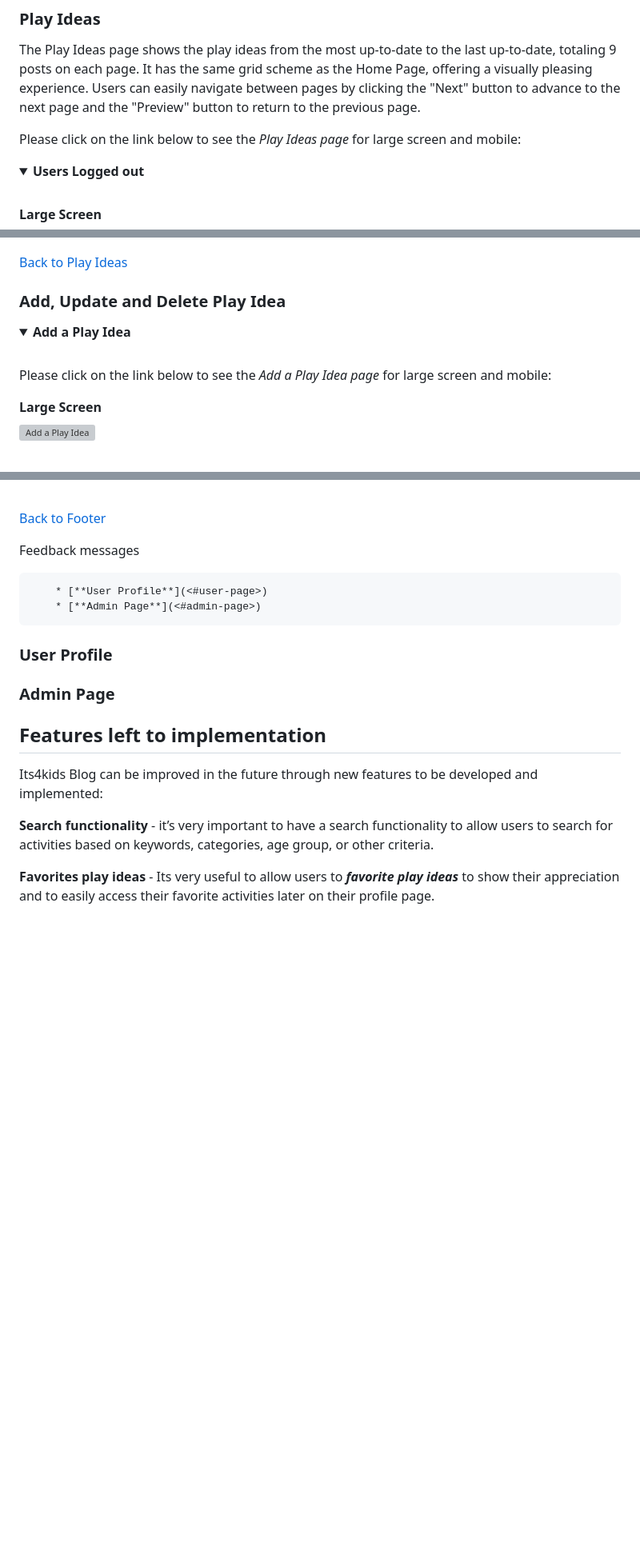
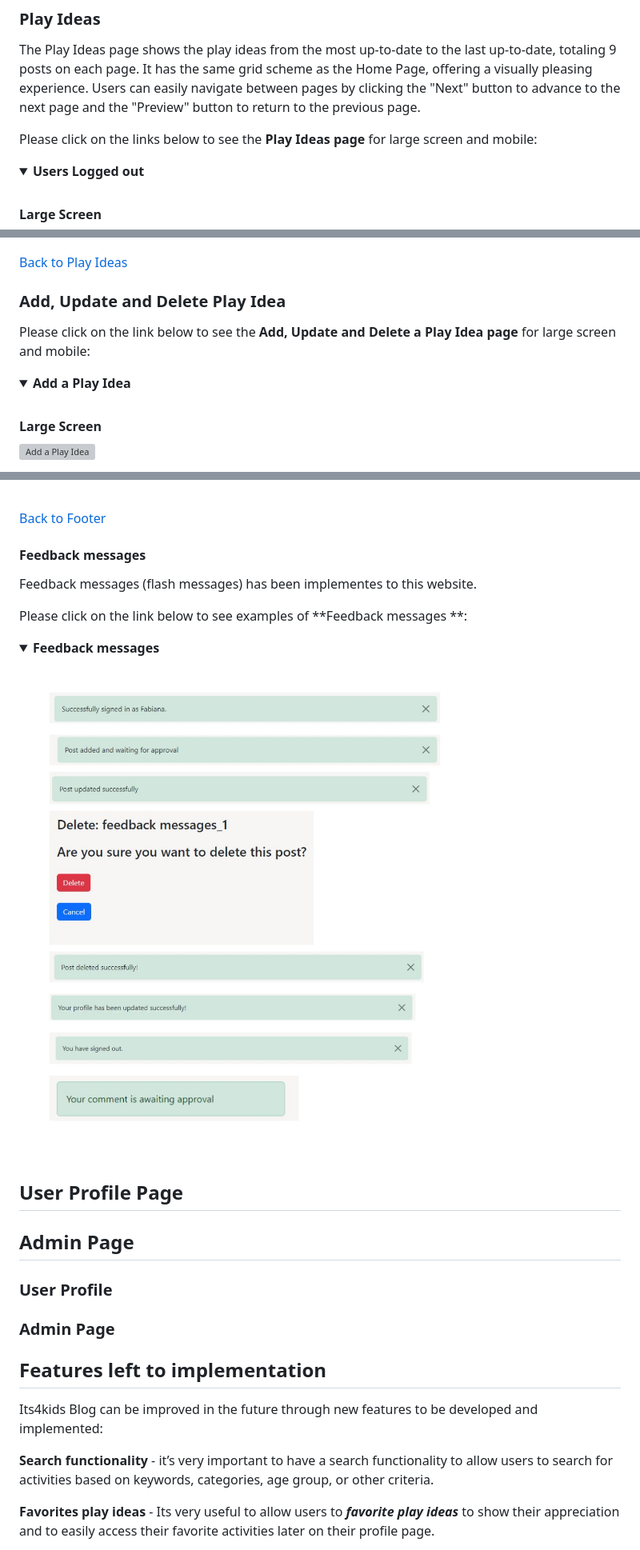
Before and after one commit to fmstacco/its4kids, a Markdown page: README.md, 3 parts joined by grey strips. Shown: that part at 80% size. Rendered like a GitHub page; pictures changed too: static/images/readme/feedback-messages.jpg (added); folded sections open; blank space fills up the shorter version; grey boxes are pictures that could not be loaded.

Commit message:
Add content to Feedback messages topic to README

```diff
--- a/README.md
+++ b/README.md
@@ -243,7 +251,7 @@ The Its4kids Blog ensures a smooth user experience with a consistent and respons
 
 The Play Ideas page shows the play ideas from the most up-to-date to the last up-to-date, totaling 9 posts on each page. It has the same grid scheme as the Home Page, offering a visually pleasing experience. Users can easily navigate between pages by clicking the "Next" button to advance to the next page and the "Preview" button to return to the previous page.
 
-Please click on the link below to see the *Play Ideas page* for large screen and mobile:
+Please click on the links below to see the **Play Ideas page** for large screen and mobile:
 
 
 <details><summary><b>Users Logged out</b></summary><br>
@@ -276,10 +284,10 @@ Please click on the link below to see the *Play Ideas page* for large screen and
 
 ### Add, Update and Delete Play Idea
 
+Please click on the link below to see the **Add, Update and Delete a Play Idea page** for large screen and mobile:
+
 
 <details><summary><b>Add a Play Idea</b></summary><br>
-
-Please click on the link below to see the *Add a Play Idea page* for large screen and mobile:
 
 
 <summary><b>Large Screen</b></summary>
@@ -353,10 +358,26 @@ Please click on the link below to see the **Footer for large screen and mobile**
 
 [Back to Footer](<#footer>)
 
-Feedback messages
+#### Feedback messages
 
-        * [**User Profile**](<#user-page>)
-        * [**Admin Page**](<#admin-page>)
+Feedback messages (flash messages) has been implementes to this website.
+
+Please click on the link below to see examples of **Feedback messages **:
+
+
+<details><summary><b>Feedback messages</b></summary><br>
+
+
+![Feedback Messages](./static/images/readme/feedback-messages.jpg)
+
+</details><br/>
+
+
+## User Profile Page
+
+
+
+## Admin Page
 
 
 ### User Profile
```
Also changed, not shown: other parts of README.md (+8 -3 lines).
